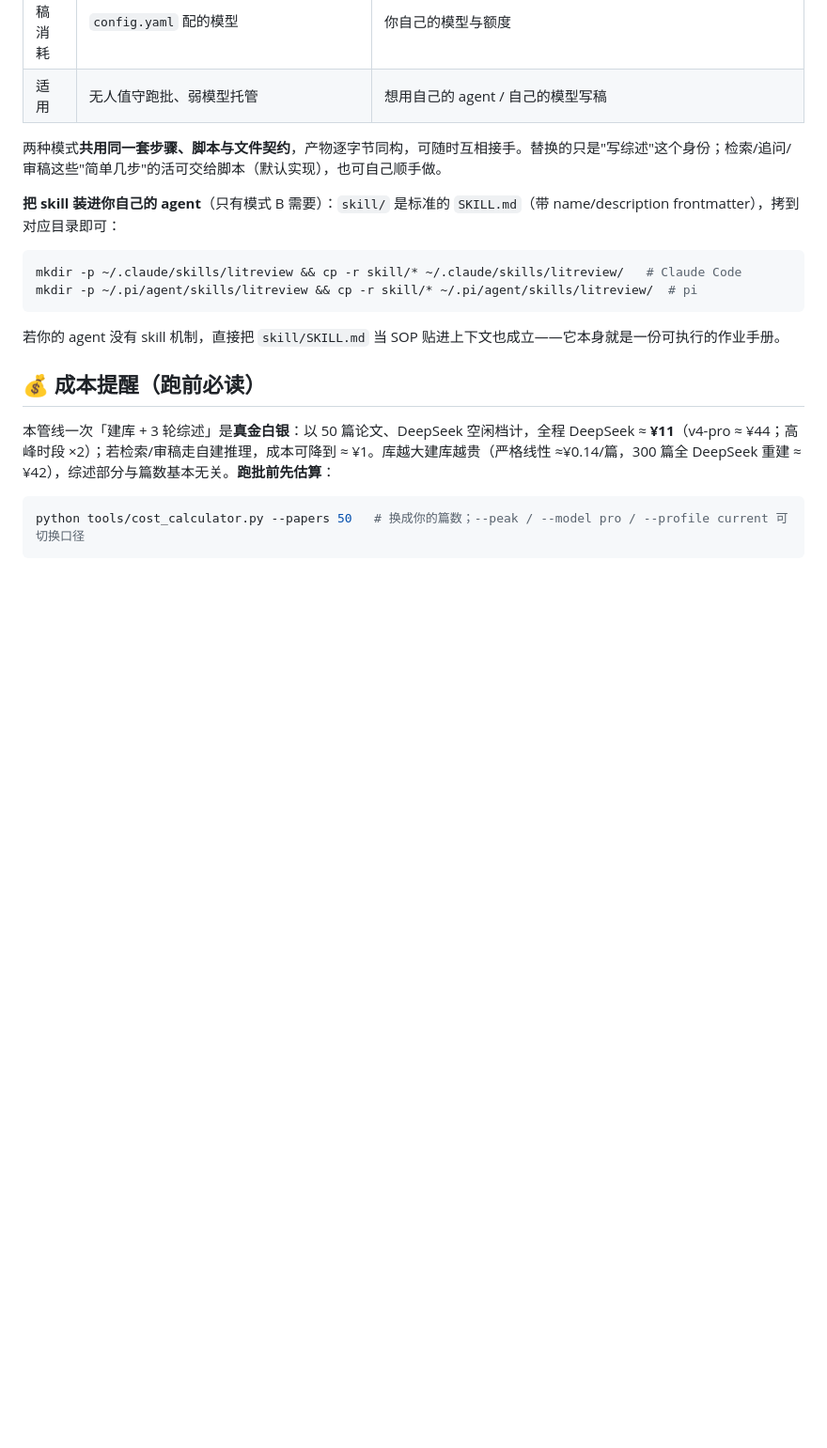
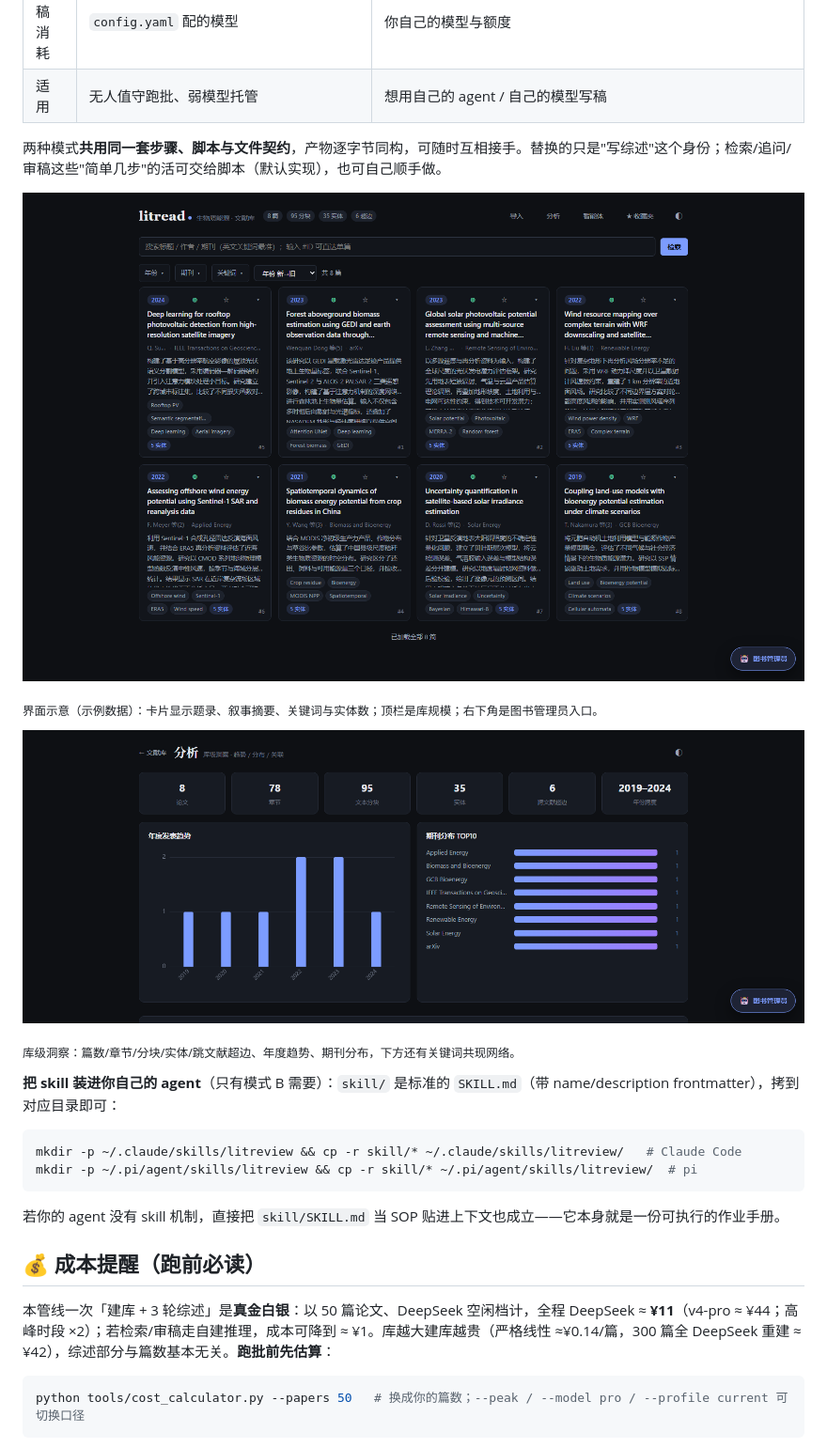
Before and after one commit to sailieri/litreview, a Markdown page: README.md, the part around one of its changes. Shown at 94% size. GitHub-like rendering; pictures changed too: assets/insights.png (added), assets/screenshot.png (added); blank space fills up the shorter version.

Commit message:
docs(readme): 加界面截图（文献库列表 + 库级洞察），标注为示例数据

```diff
--- a/README.md
+++ b/README.md
@@ -32,6 +32,14 @@ Phase 1 · 建库                         Phase 2 · 撰写（轮次制）
 | 适用 | 无人值守跑批、弱模型托管 | 想用自己的 agent / 自己的模型写稿 |
 
 两种模式**共用同一套步骤、脚本与文件契约**，产物逐字节同构，可随时互相接手。替换的只是"写综述"这个身份；检索/追问/审稿这些"简单几步"的活可交给脚本（默认实现），也可自己顺手做。
+
+![文献库界面](assets/screenshot.png)
+
+<sub>界面示意（示例数据）：卡片显示题录、叙事摘要、关键词与实体数；顶栏是库规模；右下角是图书管理员入口。</sub>
+
+![库级洞察](assets/insights.png)
+
+<sub>库级洞察：篇数/章节/分块/实体/跳文献超边、年度趋势、期刊分布，下方还有关键词共现网络。</sub>
 
 **把 skill 装进你自己的 agent**（只有模式 B 需要）：`skill/` 是标准的 `SKILL.md`（带 name/description frontmatter），拷到对应目录即可：
 
```
Also changed, not shown: other parts of README.md (+10 -0 lines).
